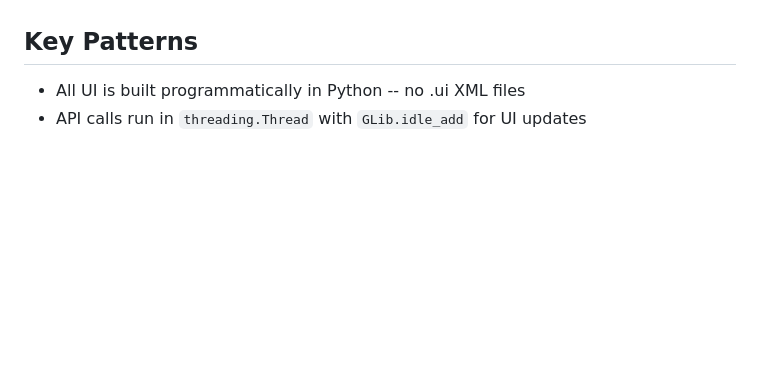
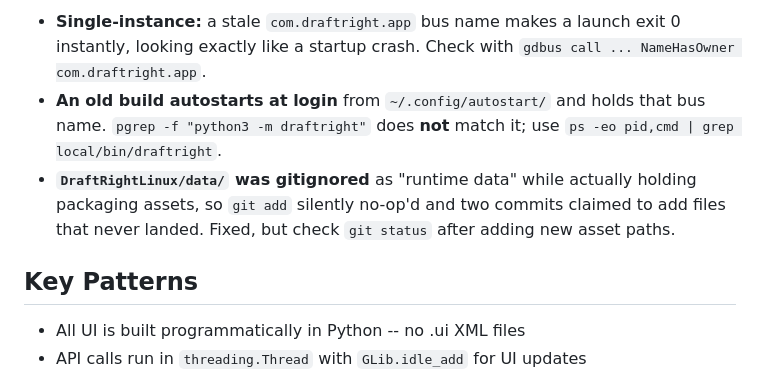
Before and after one commit to tannpv/draftright, a Markdown page: DraftRightLinux/CLAUDE.md, the part around one of its changes. Rendered like a GitHub page; blank space fills up the shorter version.

```diff
--- a/DraftRightLinux/CLAUDE.md
+++ b/DraftRightLinux/CLAUDE.md
@@ -174,3 +244,14 @@ The hotkey uses `org.freedesktop.portal.GlobalShortcuts`. The portal **refuses a
+- **Single-instance:** a stale `com.draftright.app` bus name makes a launch
+  exit 0 instantly, looking exactly like a startup crash. Check with
+  `gdbus call ... NameHasOwner com.draftright.app`.
+- **An old build autostarts at login** from `~/.config/autostart/` and holds
+  that bus name. `pgrep -f "python3 -m draftright"` does **not** match it;
+  use `ps -eo pid,cmd | grep local/bin/draftright`.
+- **`DraftRightLinux/data/` was gitignored** as "runtime data" while actually
+  holding packaging assets, so `git add` silently no-op'd and two commits
+  claimed to add files that never landed. Fixed, but check `git status` after
+  adding new asset paths.
+
 ## Key Patterns
 
 - All UI is built programmatically in Python -- no .ui XML files
```
Also changed, not shown: other parts of DraftRightLinux/CLAUDE.md (+70 -0 lines).
